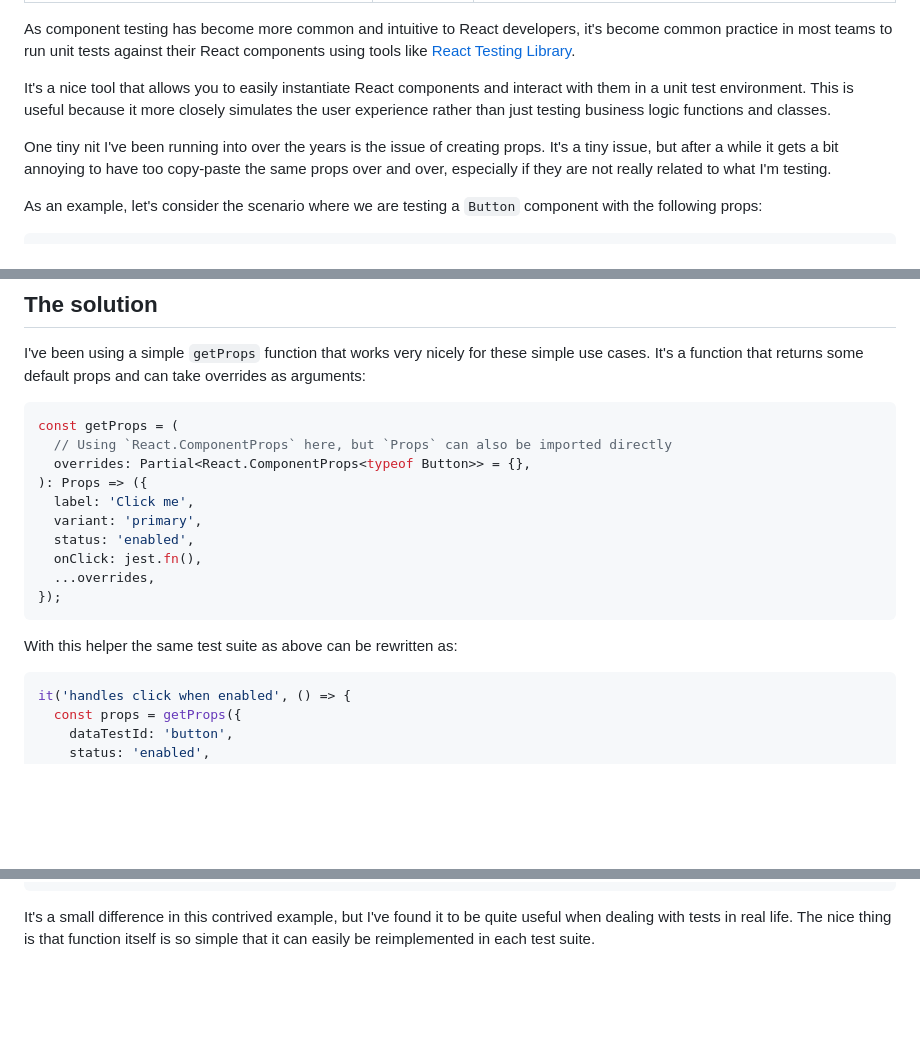
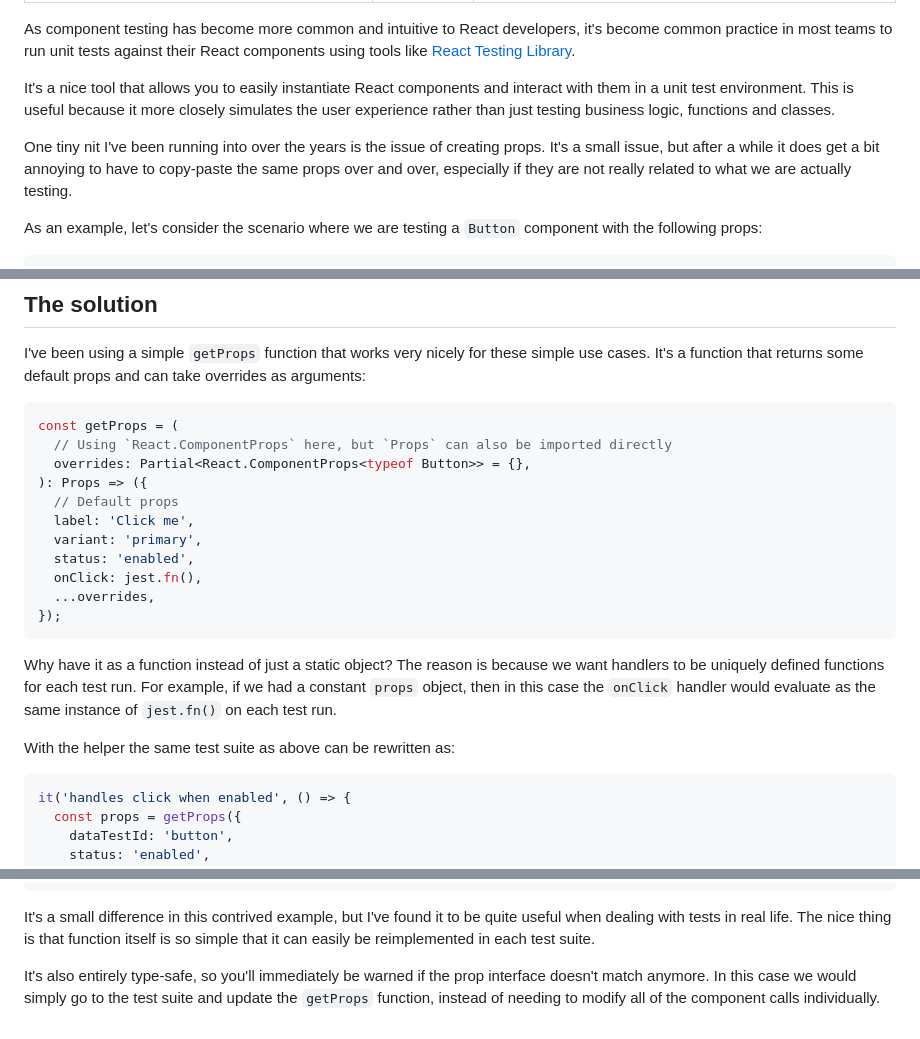
Before and after one commit to sakarisson/sakarisson.com, a Markdown page: src/_posts/react-testing-props.md, 3 parts joined by grey strips. Rendered like a GitHub page; blank space fills up the shorter version.

Commit message:
Small updates to getProps blog

````diff
--- a/src/_posts/react-testing-props.md
+++ b/src/_posts/react-testing-props.md
@@ -6,9 +6,9 @@ description: A nifty little trick I've been using when testing React components
 
 As component testing has become more common and intuitive to React developers, it's become common practice in most teams to run unit tests against their React components using tools like [React Testing Library](https://testing-library.com/docs/react-testing-library/intro).
 
-It's a nice tool that allows you to easily instantiate React components and interact with them in a unit test environment. This is useful because it more closely simulates the user experience rather than just testing business logic functions and classes.
+It's a nice tool that allows you to easily instantiate React components and interact with them in a unit test environment. This is useful because it more closely simulates the user experience rather than just testing business logic, functions and classes.
 
-One tiny nit I've been running into over the years is the issue of creating props. It's a tiny issue, but after a while it gets a bit annoying to have too copy-paste the same props over and over, especially if they are not really related to what I'm testing.
+One tiny nit I've been running into over the years is the issue of creating props. It's a small issue, but after a while it does get a bit annoying to have to copy-paste the same props over and over, especially if they are not really related to what we are actually testing.
 
 As an example, let's consider the scenario where we are testing a `Button` component with the following props:
 
@@ -70,6 +70,7 @@ const getProps = (
   // Using `React.ComponentProps` here, but `Props` can also be imported directly
   overrides: Partial<React.ComponentProps<typeof Button>> = {},
 ): Props => ({
+  // Default props
   label: 'Click me',
   variant: 'primary',
   status: 'enabled',
@@ -78,7 +79,9 @@ const getProps = (
 });
 ```
 
-With this helper the same test suite as above can be rewritten as:
+Why have it as a function instead of just a static object? The reason is because we want handlers to be uniquely defined functions for each test run. For example, if we had a constant `props` object, then in this case the `onClick` handler would evaluate as the same instance of `jest.fn()` on each test run.
+
+With the helper the same test suite as above can be rewritten as:
 
 ```typescript
 it('handles click when enabled', () => {
@@ -103,3 +106,5 @@ it('does not handle click when disabled', () => {
 ```
 
 It's a small difference in this contrived example, but I've found it to be quite useful when dealing with tests in real life. The nice thing is that function itself is so simple that it can easily be reimplemented in each test suite.
+
+It's also entirely type-safe, so you'll immediately be warned if the prop interface doesn't match anymore. In this case we would simply go to the test suite and update the `getProps` function, instead of needing to modify all of the component calls individually.
````
